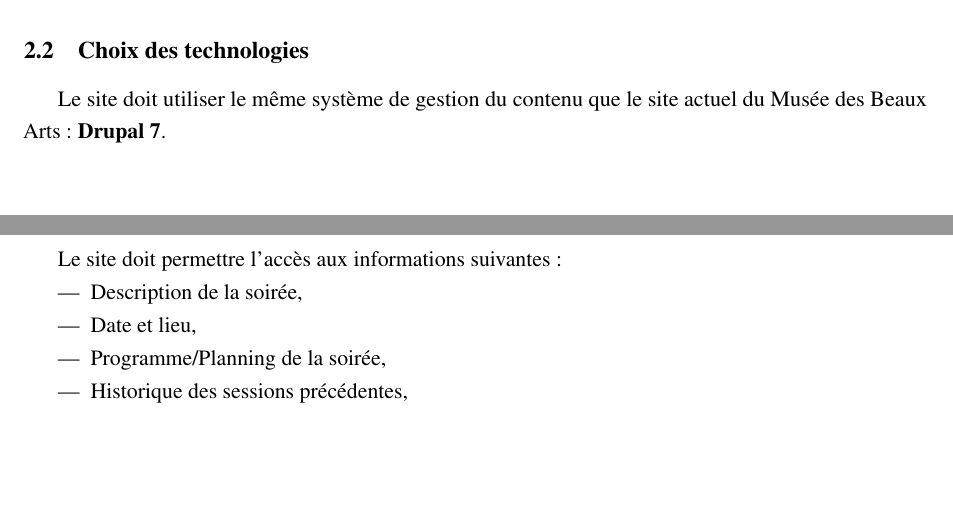
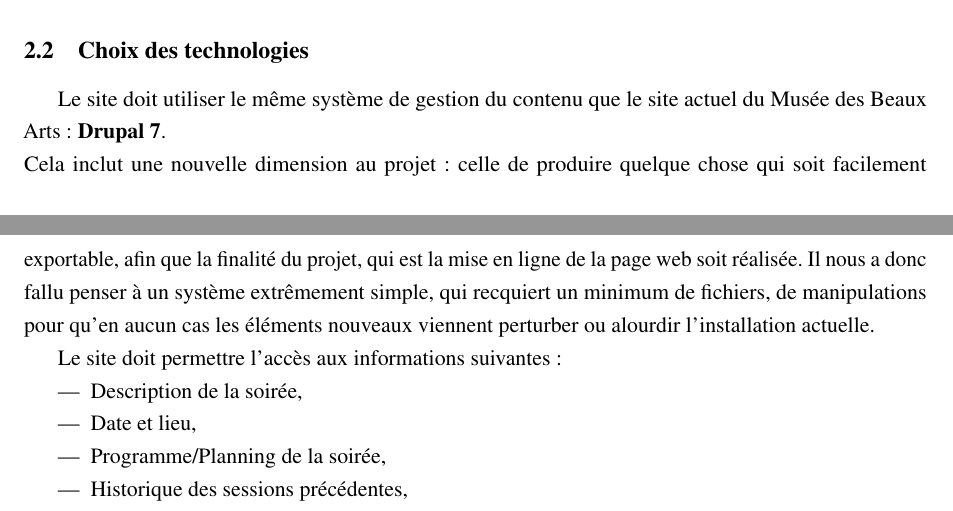
Before and after one commit to kfontain/Bacchanight, a LaTeX document (latex/rapport.tex): two parts of pages 2 and 3 of 5 before the commit and two parts of pages 2 and 3 of 6 after it, joined at a grey line, cut so that both start at the same text, the shorter picture padded with empty space. Compiled offline with pdfLaTeX.

Commit message:
Added few text

```diff
--- a/latex/rapport.tex
+++ b/latex/rapport.tex
@@ -100,12 +100,14 @@ Le prototype ainsi obtenu est disponible en annexe.
 
 \subsection{Choix des technologies}
 
-
-
 Le site doit utiliser le même système de gestion du contenu que le site actuel
 du Musée des Beaux Arts : \textbf{Drupal 7}. \\
-
-
+Cela inclut une nouvelle dimension au projet: celle de produire quelque chose
+qui soit facilement exportable, afin que la finalité du projet, qui est la mise
+en ligne de la page web soit réalisée. Il nous a donc fallu penser à un système
+extrêmement simple, qui recquiert un minimum de fichiers, de manipulations pour
+qu'en aucun cas les éléments nouveaux viennent perturber ou alourdir
+l'installation actuelle.
 
 Le site doit permettre l'accès aux informations suivantes :
 \begin{itemize}
```
Also changed, not shown: latex/rapport.tex (1 more changed lines).
